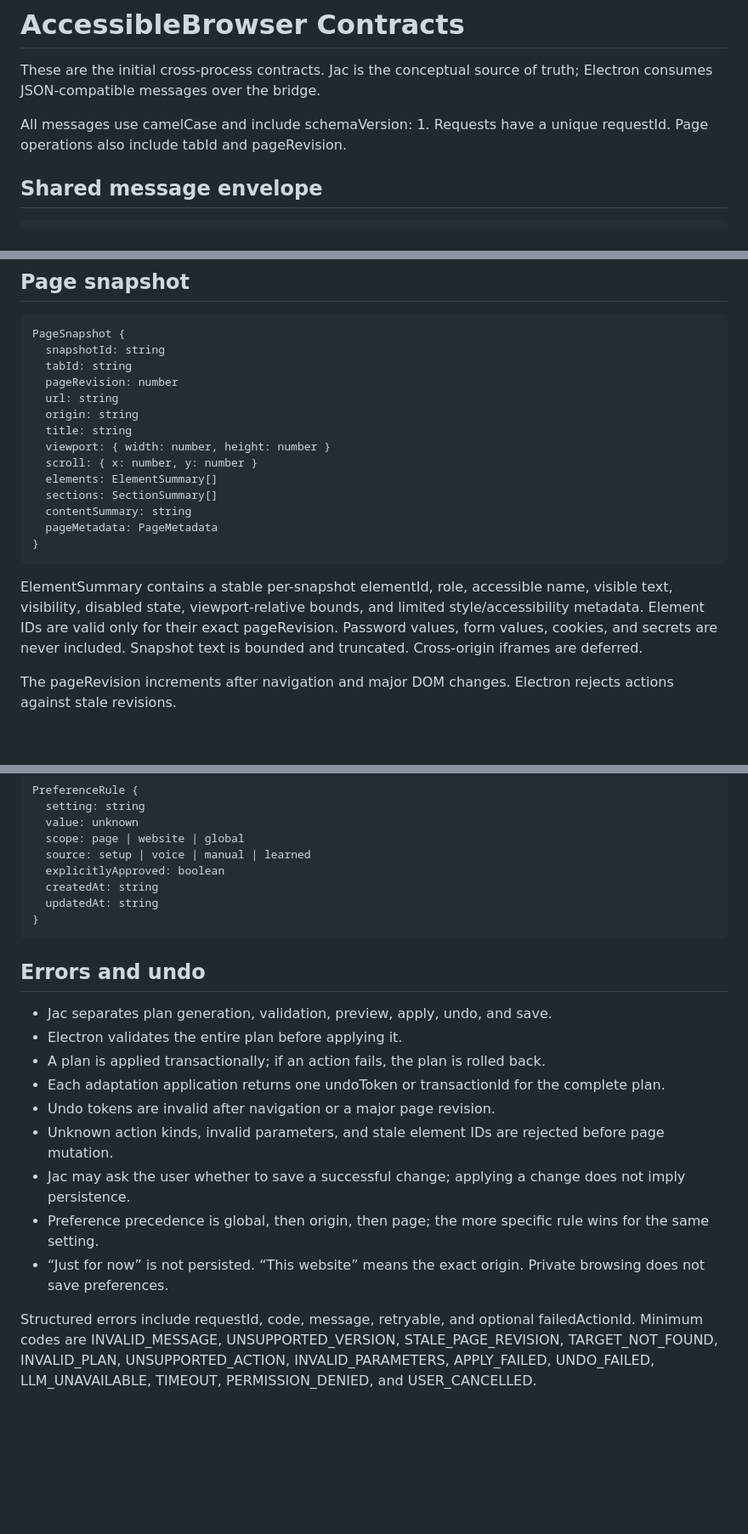
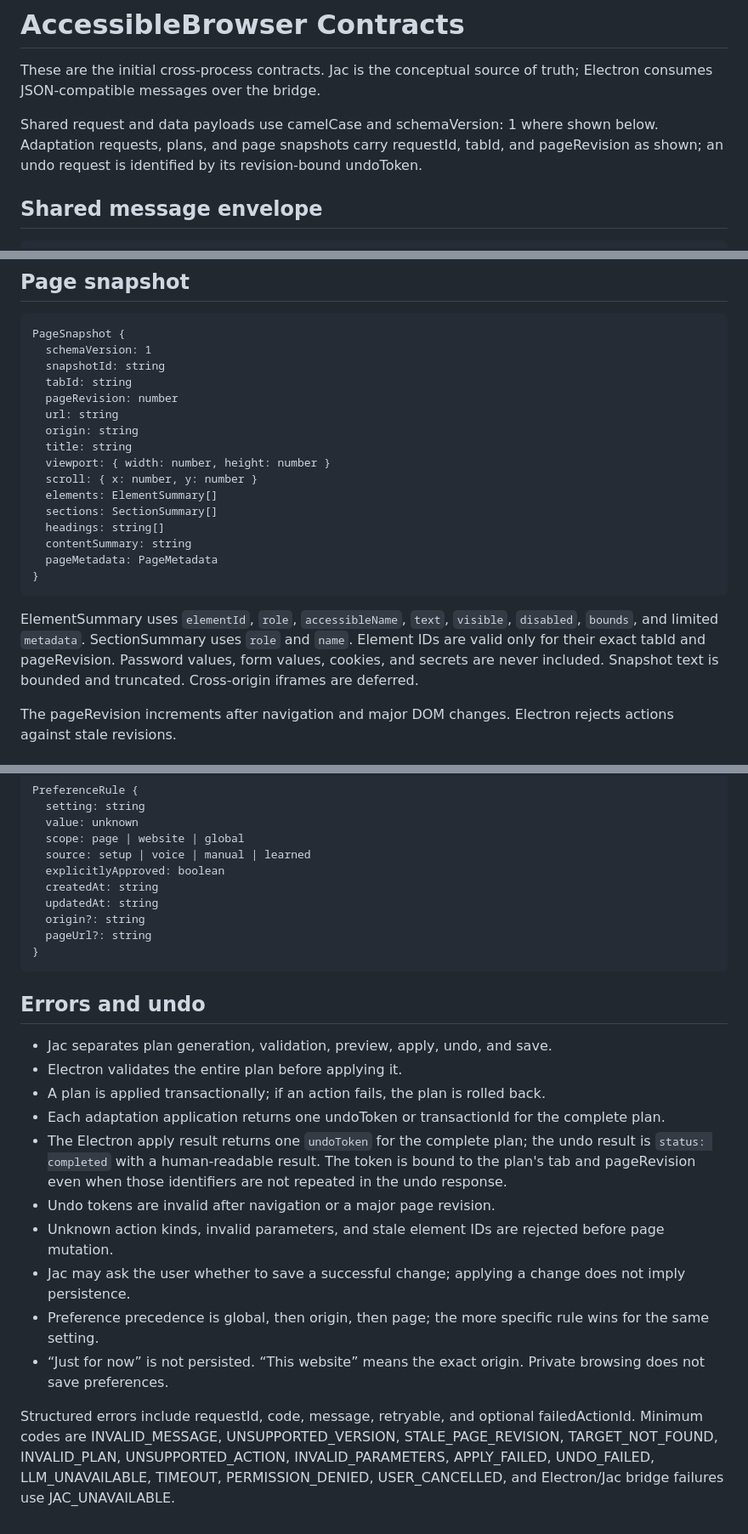
Before and after one commit to ASH-will-WIN/AccessibleBrowser, a Markdown page: CONTRACTS.md, 3 parts joined by grey strips. Shown at 85% size. Drawn GitHub-style; blank space fills up the shorter version.

Commit message:
docs: align shared contract shapes with implementation

```diff
--- a/CONTRACTS.md
+++ b/CONTRACTS.md
@@ -2,7 +2,7 @@
 
 These are the initial cross-process contracts. Jac is the conceptual source of truth; Electron consumes JSON-compatible messages over the bridge.
 
-All messages use camelCase and include schemaVersion: 1. Requests have a unique requestId. Page operations also include tabId and pageRevision.
+Shared request and data payloads use camelCase and schemaVersion: 1 where shown below. Adaptation requests, plans, and page snapshots carry requestId, tabId, and pageRevision as shown; an undo request is identified by its revision-bound undoToken.
 
 ## Shared message envelope
 
@@ -21,6 +21,7 @@ Responses reuse requestId. Events may omit requestId. Optional fields are omitte
 ## Page snapshot
 
     PageSnapshot {
+      schemaVersion: 1
       snapshotId: string
       tabId: string
       pageRevision: number
@@ -31,11 +32,12 @@ Responses reuse requestId. Events may omit requestId. Optional fields are omitte
       scroll: { x: number, y: number }
       elements: ElementSummary[]
       sections: SectionSummary[]
+      headings: string[]
       contentSummary: string
       pageMetadata: PageMetadata
     }
 
-ElementSummary contains a stable per-snapshot elementId, role, accessible name, visible text, visibility, disabled state, viewport-relative bounds, and limited style/accessibility metadata. Element IDs are valid only for their exact pageRevision. Password values, form values, cookies, and secrets are never included. Snapshot text is bounded and truncated. Cross-origin iframes are deferred.
+ElementSummary uses `elementId`, `role`, `accessibleName`, `text`, `visible`, `disabled`, `bounds`, and limited `metadata`. SectionSummary uses `role` and `name`. Element IDs are valid only for their exact tabId and pageRevision. Password values, form values, cookies, and secrets are never included. Snapshot text is bounded and truncated. Cross-origin iframes are deferred.
 
 The pageRevision increments after navigation and major DOM changes. Electron rejects actions against stale revisions.
 
@@ -122,6 +124,8 @@ Command results use one of: accepted, completed, rejected, failed, cancelled.
       explicitlyApproved: boolean
       createdAt: string
       updatedAt: string
+      origin?: string
+      pageUrl?: string
     }
 
 ## Errors and undo
@@ -130,10 +134,11 @@ Command results use one of: accepted, completed, rejected, failed, cancelled.
 - Electron validates the entire plan before applying it.
 - A plan is applied transactionally; if an action fails, the plan is rolled back.
 - Each adaptation application returns one undoToken or transactionId for the complete plan.
+- The Electron apply result returns one `undoToken` for the complete plan; the undo result is `status: completed` with a human-readable result. The token is bound to the plan's tab and pageRevision even when those identifiers are not repeated in the undo response.
 - Undo tokens are invalid after navigation or a major page revision.
 - Unknown action kinds, invalid parameters, and stale element IDs are rejected before page mutation.
 - Jac may ask the user whether to save a successful change; applying a change does not imply persistence.
 - Preference precedence is global, then origin, then page; the more specific rule wins for the same setting.
 - “Just for now” is not persisted. “This website” means the exact origin. Private browsing does not save preferences.
 
-Structured errors include requestId, code, message, retryable, and optional failedActionId. Minimum codes are INVALID_MESSAGE, UNSUPPORTED_VERSION, STALE_PAGE_REVISION, TARGET_NOT_FOUND, INVALID_PLAN, UNSUPPORTED_ACTION, INVALID_PARAMETERS, APPLY_FAILED, UNDO_FAILED, LLM_UNAVAILABLE, TIMEOUT, PERMISSION_DENIED, and USER_CANCELLED.
+Structured errors include requestId, code, message, retryable, and optional failedActionId. Minimum codes are INVALID_MESSAGE, UNSUPPORTED_VERSION, STALE_PAGE_REVISION, TARGET_NOT_FOUND, INVALID_PLAN, UNSUPPORTED_ACTION, INVALID_PARAMETERS, APPLY_FAILED, UNDO_FAILED, LLM_UNAVAILABLE, TIMEOUT, PERMISSION_DENIED, USER_CANCELLED, and Electron/Jac bridge failures use JAC_UNAVAILABLE.
```
Also changed, not shown: other parts of CONTRACTS.md (+1 -1 lines).
